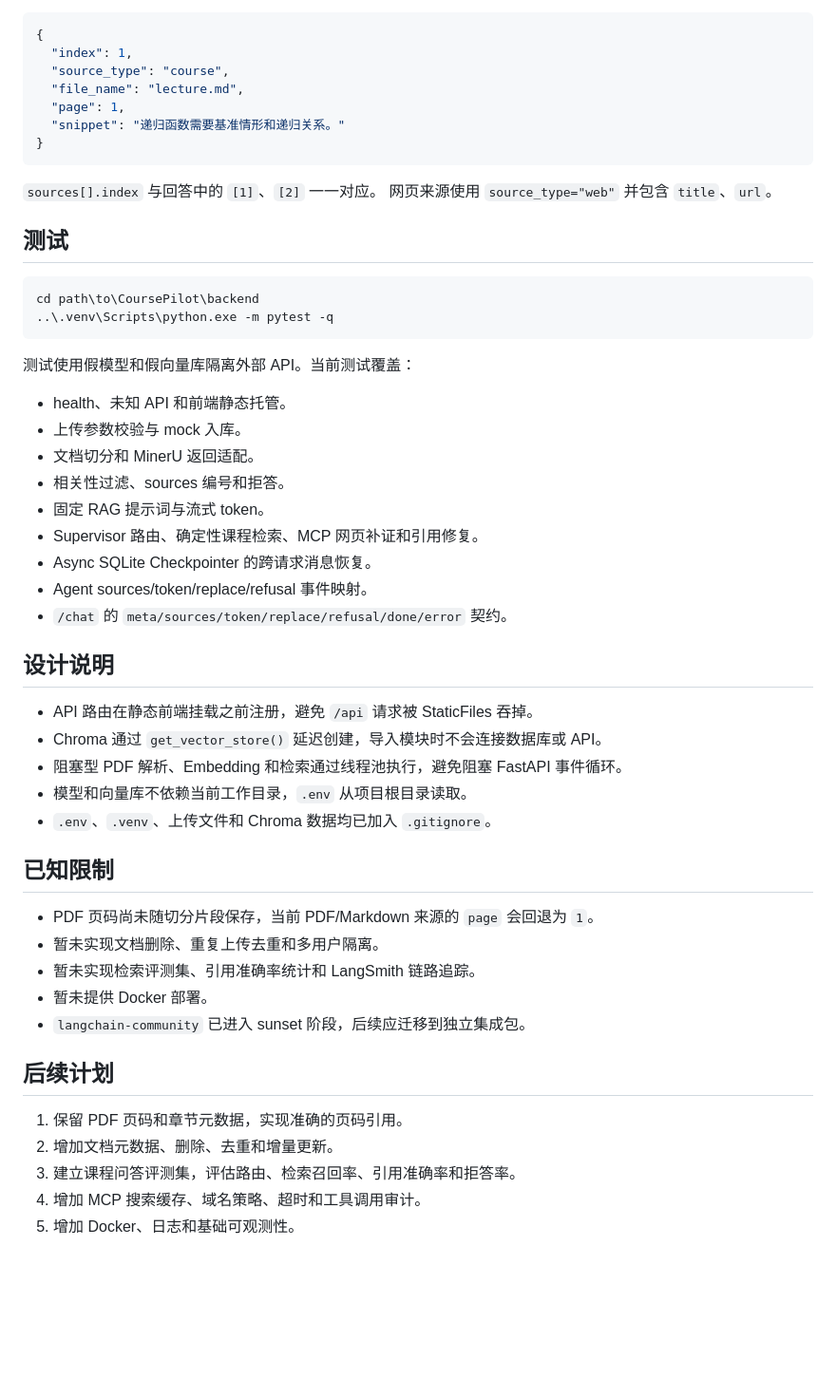
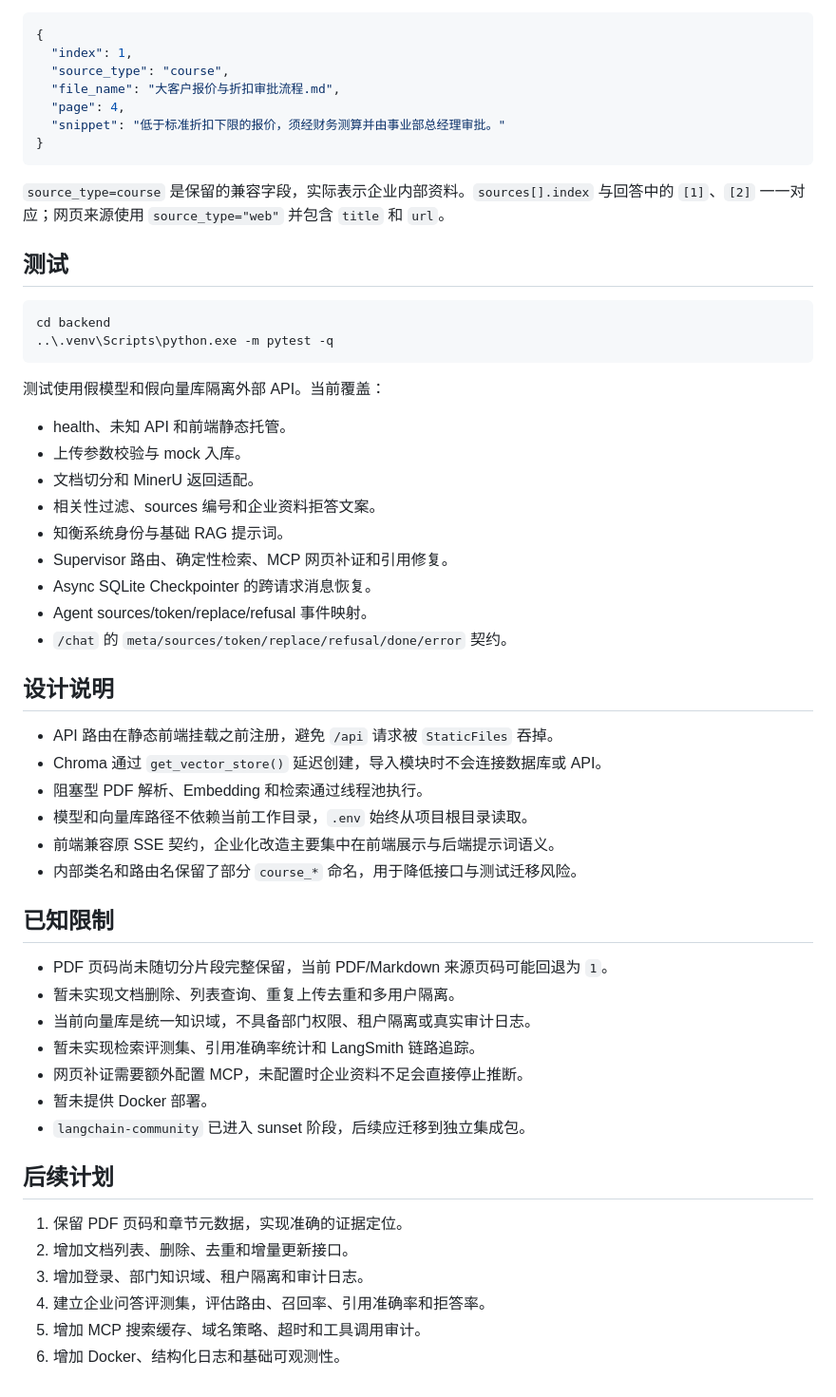
Before and after one commit to bbbbbinb/CoursePilot, a Markdown page: README.md, the part around one of its changes. Shown at 95% size. Drawn GitHub-style; blank space fills up the shorter version.

````diff
--- a/README.md
+++ b/README.md
@@ -231,54 +294,57 @@ python -m uvicorn app.main:app --reload --host 127.0.0.1 --port 8000
 {
   "index": 1,
   "source_type": "course",
-  "file_name": "lecture.md",
-  "page": 1,
-  "snippet": "递归函数需要基准情形和递归关系。"
+  "file_name": "大客户报价与折扣审批流程.md",
+  "page": 4,
+  "snippet": "低于标准折扣下限的报价，须经财务测算并由事业部总经理审批。"
 }
 ```
 
-`sources[].index` 与回答中的 `[1]`、`[2]` 一一对应。
-网页来源使用 `source_type="web"` 并包含 `title`、`url`。
+`source_type=course` 是保留的兼容字段，实际表示企业内部资料。`sources[].index` 与回答中的 `[1]`、`[2]` 一一对应；网页来源使用 `source_type="web"` 并包含 `title` 和 `url`。
 
 ## 测试
 
 ```powershell
-cd path\to\CoursePilot\backend
+cd backend
 ..\.venv\Scripts\python.exe -m pytest -q
 ```
 
-测试使用假模型和假向量库隔离外部 API。当前测试覆盖：
+测试使用假模型和假向量库隔离外部 API。当前覆盖：
 
 - health、未知 API 和前端静态托管。
 - 上传参数校验与 mock 入库。
 - 文档切分和 MinerU 返回适配。
-- 相关性过滤、sources 编号和拒答。
-- 固定 RAG 提示词与流式 token。
-- Supervisor 路由、确定性课程检索、MCP 网页补证和引用修复。
+- 相关性过滤、sources 编号和企业资料拒答文案。
+- 知衡系统身份与基础 RAG 提示词。
+- Supervisor 路由、确定性检索、MCP 网页补证和引用修复。
 - Async SQLite Checkpointer 的跨请求消息恢复。
 - Agent sources/token/replace/refusal 事件映射。
 - `/chat` 的 `meta/sources/token/replace/refusal/done/error` 契约。
 
 ## 设计说明
 
-- API 路由在静态前端挂载之前注册，避免 `/api` 请求被 StaticFiles 吞掉。
+- API 路由在静态前端挂载之前注册，避免 `/api` 请求被 `StaticFiles` 吞掉。
 - Chroma 通过 `get_vector_store()` 延迟创建，导入模块时不会连接数据库或 API。
-- 阻塞型 PDF 解析、Embedding 和检索通过线程池执行，避免阻塞 FastAPI 事件循环。
-- 模型和向量库不依赖当前工作目录，`.env` 从项目根目录读取。
-- `.env`、`.venv`、上传文件和 Chroma 数据均已加入 `.gitignore`。
+- 阻塞型 PDF 解析、Embedding 和检索通过线程池执行。
+- 模型和向量库路径不依赖当前工作目录，`.env` 始终从项目根目录读取。
+- 前端兼容原 SSE 契约，企业化改造主要集中在前端展示与后端提示词语义。
+- 内部类名和路由名保留了部分 `course_*` 命名，用于降低接口与测试迁移风险。
 
 ## 已知限制
 
-- PDF 页码尚未随切分片段保存，当前 PDF/Markdown 来源的 `page` 会回退为 `1`。
-- 暂未实现文档删除、重复上传去重和多用户隔离。
+- PDF 页码尚未随切分片段完整保留，当前 PDF/Markdown 来源页码可能回退为 `1`。
+- 暂未实现文档删除、列表查询、重复上传去重和多用户隔离。
+- 当前向量库是统一知识域，不具备部门权限、租户隔离或真实审计日志。
 - 暂未实现检索评测集、引用准确率统计和 LangSmith 链路追踪。
+- 网页补证需要额外配置 MCP，未配置时企业资料不足会直接停止推断。
 - 暂未提供 Docker 部署。
 - `langchain-community` 已进入 sunset 阶段，后续应迁移到独立集成包。
 
 ## 后续计划
 
-1. 保留 PDF 页码和章节元数据，实现准确的页码引用。
-2. 增加文档元数据、删除、去重和增量更新。
-3. 建立课程问答评测集，评估路由、检索召回率、引用准确率和拒答率。
-4. 增加 MCP 搜索缓存、域名策略、超时和工具调用审计。
-5. 增加 Docker、日志和基础可观测性。
+1. 保留 PDF 页码和章节元数据，实现准确的证据定位。
+2. 增加文档列表、删除、去重和增量更新接口。
+3. 增加登录、部门知识域、租户隔离和审计日志。
+4. 建立企业问答评测集，评估路由、召回率、引用准确率和拒答率。
+5. 增加 MCP 搜索缓存、域名策略、超时和工具调用审计。
+6. 增加 Docker、结构化日志和基础可观测性。
````
Also changed, not shown: other parts of README.md (+139 -76 lines).
